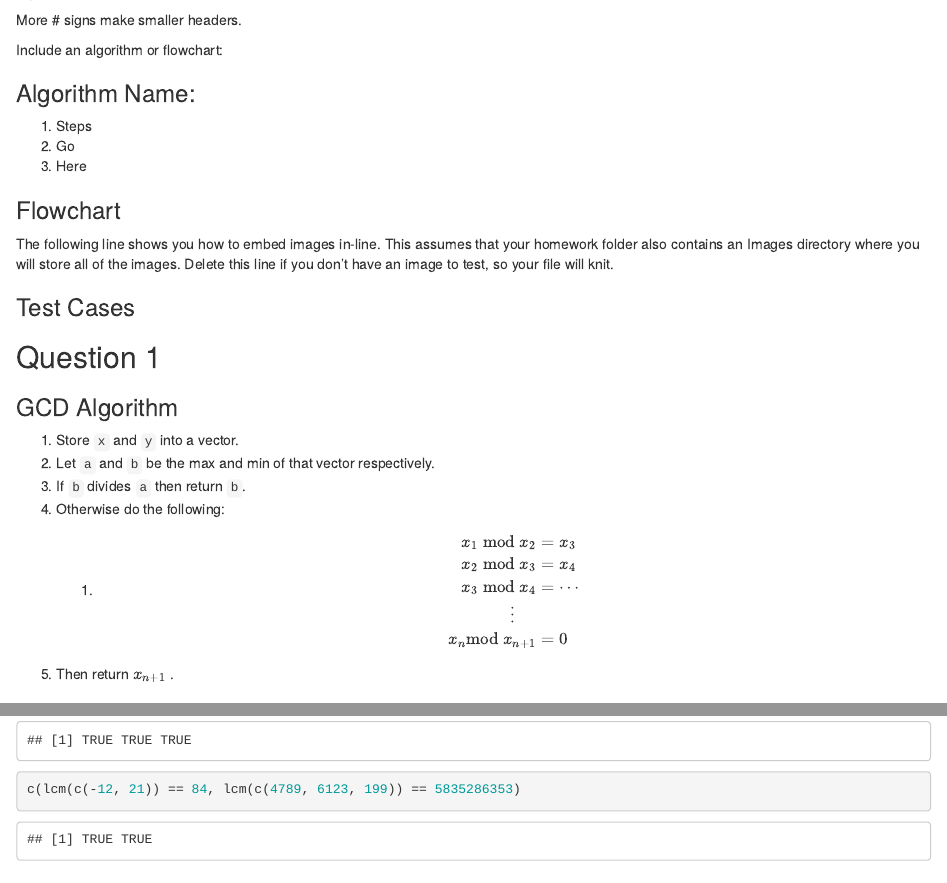
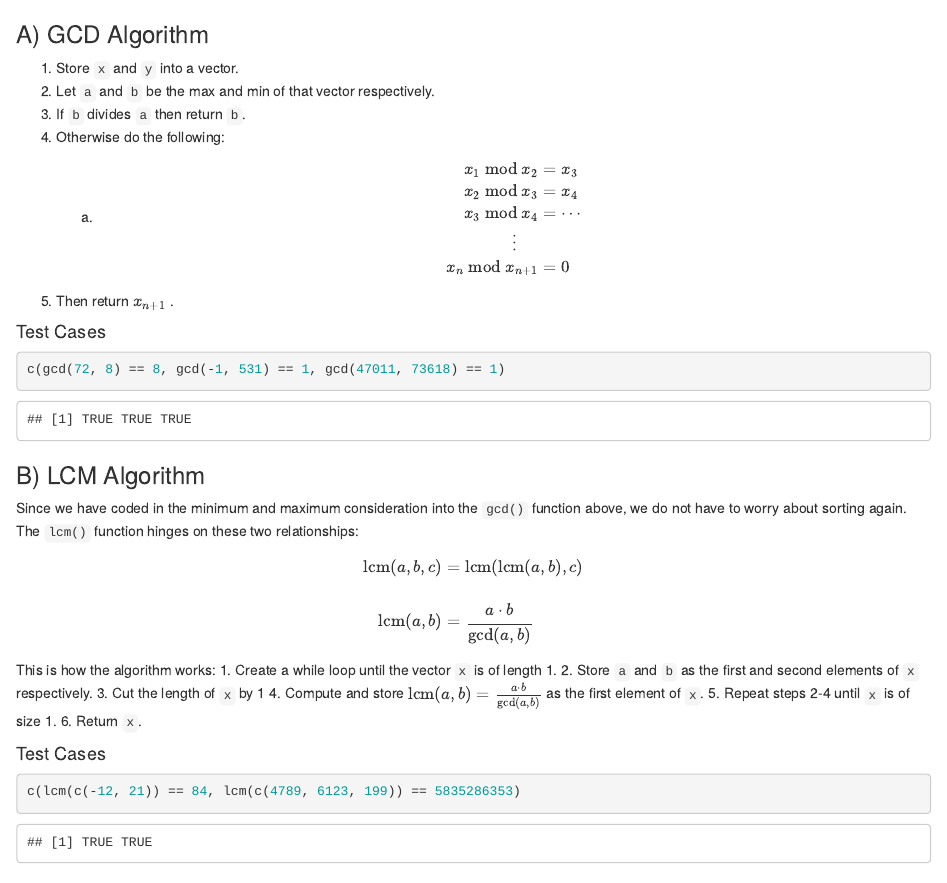
Before and after one commit to abhirao-03/STATS102A_UCLA, an R Markdown document (506326047_stats102a_hw1/506326047_stats102a_hw1.Rmd): the page in a window 1100 px wide, from 220 px down before the commit and from 170 px down after it, and a second part further down, joined at a grey line. Rendered offline with R 4.5, knitr and Pandoc, with nearby package versions; code that draws random numbers runs with fixed seeds of ours.

Commit message:
Finished Rmd file.

````diff
--- a/506326047_stats102a_hw1/506326047_stats102a_hw1.Rmd
+++ b/506326047_stats102a_hw1/506326047_stats102a_hw1.Rmd
@@ -16,44 +14,51 @@ source("506326047_stats102a_hw1.R", local = knitr::knit_global())
-More \# signs make smaller headers.
-
-Include an algorithm or flowchart:
-
-### Algorithm Name:
-
-1.  Steps
-2.  Go
-3.  Here
-
-### Flowchart
-
-The following line shows you how to embed images in-line. This assumes that your homework folder also contains an Images directory where you will store all of the images. Delete this line if you don't have an image to test, so your file will knit.
-
-### Test Cases
-
-## Question 1
-
-### GCD Algorithm
+### A) GCD Algorithm
 
 1.  Store `x` and `y` into a vector.
 2.  Let `a` and `b` be the max and min of that vector respectively.
 3.  If `b` divides `a` then return `b`.
 4.  Otherwise do the following:
-    1.  $$
+    a.  $$
         \begin{align*}
         x_1~\textrm{mod}~x_2 &= x_3\\
         x_2~\textrm{mod}~x_3 &= x_4\\
         x_3~\textrm{mod}~x_4 &= \cdots\\
         \vdots~~~~~\\
-        x_n\textrm{mod}~x_{n+1} &= 0
+        x_n~\textrm{mod}~x_{n+1} &= 0
         \end{align*}
         $$
 5.  Then return $x_{n+1}$ .
 
-### Test Cases
+#### Test Cases
 
-```{r GCD_test_cases}
+```{r gcd() test cases}
 c(gcd(72, 8) == 8, gcd(-1, 531) == 1, gcd(47011, 73618) == 1)
 ```
 
-```{r LCM_test_cases}
+### B) LCM Algorithm
+
+Since we have coded in the minimum and maximum consideration into the `gcd()` function above, we do not have to worry about sorting again. The `lcm()` function hinges on these two relationships: $$
+\begin{align}
+  \textrm{lcm}(a, b, c) &= \textrm{lcm}(\textrm{lcm}(a,b), c)\\\\
+  \textrm{lcm}(a, b) &= \frac{a\cdot b}{\textrm{gcd}(a, b)}
+\end{align}
+$$ This is how the algorithm works: 1. Create a while loop until the vector `x` is of length 1. 2. Store `a` and `b` as the first and second elements of `x` respectively. 3. Cut the length of `x` by 1 4. Compute and store $\textrm{lcm}(a, b) = \frac{a\cdot b}{\textrm{gcd}(a, b)}$ as the first element of `x`. 5. Repeat steps 2-4 until `x` is of size 1. 6. Return `x`.
+
+#### Test Cases
+
+```{r lcm() test cases}
 c(lcm(c(-12, 21)) == 84, lcm(c(4789, 6123, 199)) == 5835286353)
 ```
+
+## Question 2
+
+### A) Helper Function `is_prime()` Algorithm.
+
+1.  Create a logical vector the size of `x`.
+2.  Special case for 1 and 2 and set them to `TRUE`
+3.  Create a vector for each element $x_i$ of `x` call it $\vec{x_i} = [2, 3, ..., x_i - 1]$
+4.  mod each element of $\vec{x_i}$ to get $x_i$ $\vec{x}_{i~\textrm{mod}} = [x_i~ \textrm{mod}~2, x_i~\textrm{mod}~3, ..., x_i~\textrm{mod}~(x_i - 1)]$
+5.  If any value of $\vec{x}_{i~\textrm{mod}}$ is 0 then $x_i$ is not prime since it is divisible by something other than 1 and $x_{i}$.
+
+#### Test Cases
+
+```{r is_prime test cases}
````
Also changed, not shown: 506326047_stats102a_hw1/506326047_stats102a_hw1.R (+3 -5 lines), 506326047_stats102a_hw1/506326047_stats102a_hw1.Rmd (44 more changed lines).
